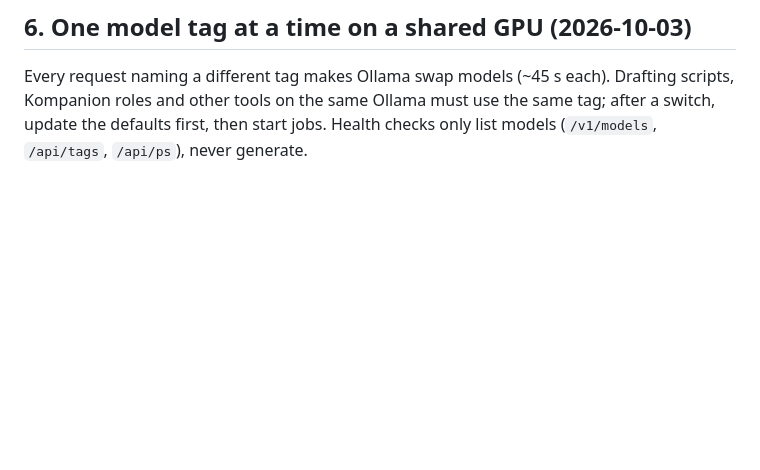
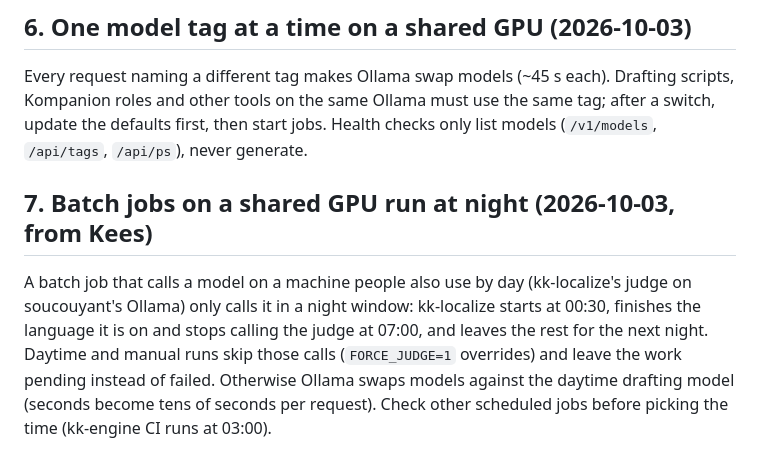
Before and after one commit to Khyretos/kompas-skills, a Markdown page: skills/shared/SKILL.md, the part around the change. Drawn GitHub-style; blank space fills up the shorter version.

Commit message:
skills: shared lesson 7 - batch jobs on a shared GPU run at night
Co-Authored-By: Claude Opus 5.5 (1M context) <noreply@anthropic.com>

```diff
--- a/skills/shared/SKILL.md
+++ b/skills/shared/SKILL.md
@@ -92,3 +92,7 @@ Every job runs in a container image (rust:1, rust:1-alpine, node:22); a broken s
 ## 6. One model tag at a time on a shared GPU (2026-10-03)
 
 Every request naming a different tag makes Ollama swap models (~45 s each). Drafting scripts, Kompanion roles and other tools on the same Ollama must use the same tag; after a switch, update the defaults first, then start jobs. Health checks only list models (`/v1/models`, `/api/tags`, `/api/ps`), never generate.
+
+## 7. Batch jobs on a shared GPU run at night (2026-10-03, from Kees)
+
+A batch job that calls a model on a machine people also use by day (kk-localize's judge on soucouyant's Ollama) only calls it in a night window: kk-localize starts at 00:30, finishes the language it is on and stops calling the judge at 07:00, and leaves the rest for the next night. Daytime and manual runs skip those calls (`FORCE_JUDGE=1` overrides) and leave the work pending instead of failed. Otherwise Ollama swaps models against the daytime drafting model (seconds become tens of seconds per request). Check other scheduled jobs before picking the time (kk-engine CI runs at 03:00).
```
